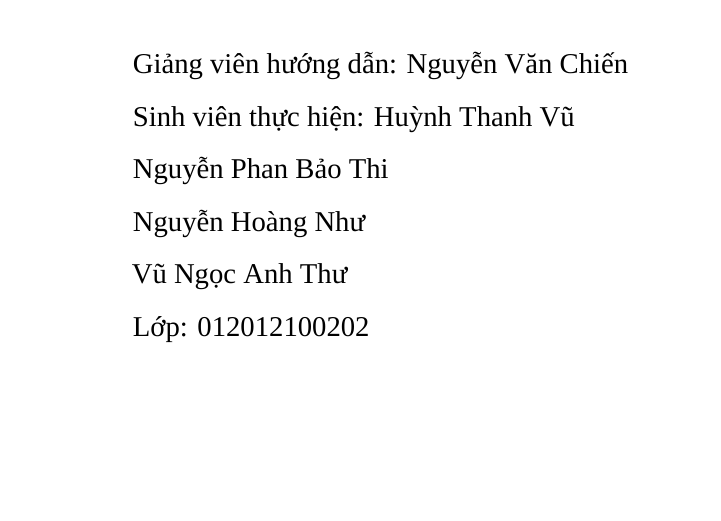
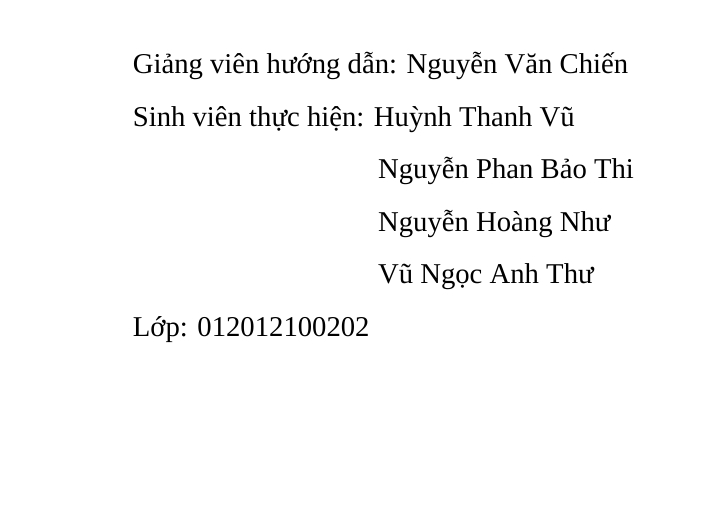
Before and after one commit to bthi-bit/Nhom2_TKCSDL, a LaTeX document (main.tex): part of page 1 of 20, cut so that both start at the same text. Compiled offline with XeLaTeX; a missing font is replaced by an installed copy or a similar font.

Commit message:
Update main.tex

```diff
--- a/main.tex
+++ b/main.tex
@@ -143,9 +143,9 @@
 \large
 Giảng viên hướng dẫn: Nguyễn Văn Chiến\\[4pt]
 Sinh viên thực hiện: Huỳnh Thanh Vũ\\[4pt]
-                     Nguyễn Phan Bảo Thi\\[4pt]
-                     Nguyễn Hoàng Như\\[4pt]
-                     Vũ Ngọc Anh Thư\\[4pt]
+\hspace*{4.2cm} Nguyễn Phan Bảo Thi\\[4pt]
+\hspace*{4.2cm} Nguyễn Hoàng Như\\[4pt]
+\hspace*{4.2cm} Vũ Ngọc Anh Thư\\[4pt]
 Lớp: 012012100202
 \end{minipage}
 \end{flushleft}
```
